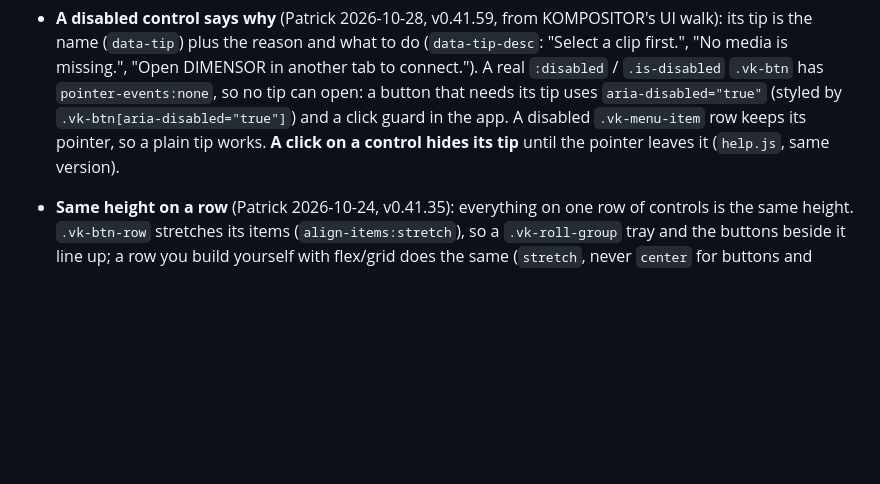
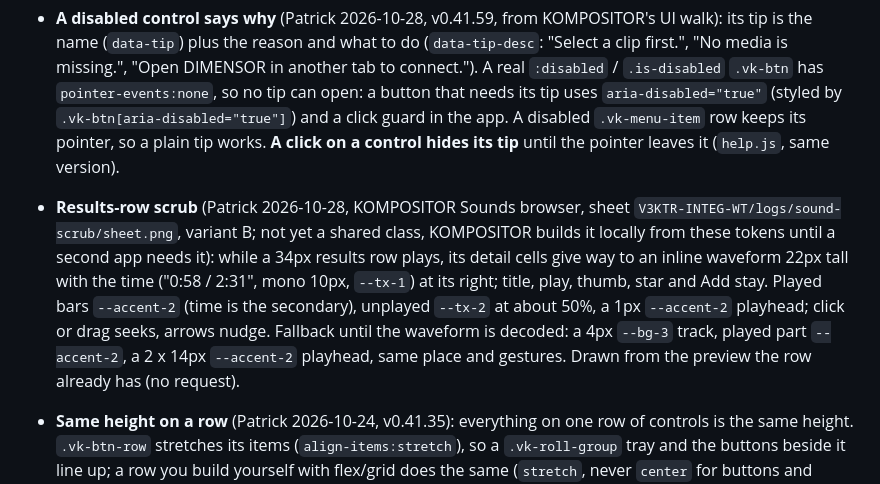
Before and after one commit to PTRKMRTN/V3KTR-design, a Markdown page: AGENTS.md, the part around the change. Drawn GitHub-style; blank space fills up the shorter version.

Commit message:
AGENTS: results-row scrub pattern (KOMPOSITOR Sounds)
Co-Authored-By: Claude Sonnet 5.5 <noreply@anthropic.com>

```diff
--- a/AGENTS.md
+++ b/AGENTS.md
@@ -95,6 +95,7 @@ outranks them silently, e.g. a `.vs-group-title` going grey. Wrap local descenda
 - **Music lane and react block** (v0.41.58; `docs/MUSIC-LANE-REACTIONS.md`): event markers on a lane are `.vk-lane` + `.vk-lane__mark[data-kind]` (+ `.vk-lane__span`): detected by the machine = the secondary, placed or moved by the person = the accent (`.is-hand`), selected = white with an accent ring; 24px hit area. A per-setting "react to the music" control is the `react` icon toggle at the right end of the row plus a `.vk-react` block (Source, Amount, Feel) under it. Reactions are off by default.
 - **Drawer bar and section-row switch** (Patrick 2026-10-28, DIMENSOR Library; mockup `V3KTR-COWORK/reports/drawer-toggle/drawer2.png`, option A): a collapsible drawer's bar is the `.vk-sec-head` title, then its group `.vk-chip`s (6px apart, 22px after the title), then at the right end a `.vk-btn.vk-btn--sm` with the `up` icon + "Show <name>" when closed, the `down` icon + "Hide <name>" when open (MENU_ICONS up/down, 14px, same spot in both states, `aria-expanded`). Closed: no chip filled; a chip click opens the drawer on that group. Open: the shown group's chip is `.is-active`; a chip click switches group. No new classes. A switch under a section's action row is the existing `.vk-tog-row` + `.vk-switch`.
 - **A disabled control says why** (Patrick 2026-10-28, v0.41.59, from KOMPOSITOR's UI walk): its tip is the name (`data-tip`) plus the reason and what to do (`data-tip-desc`: "Select a clip first.", "No media is missing.", "Open DIMENSOR in another tab to connect."). A real `:disabled` / `.is-disabled` `.vk-btn` has `pointer-events:none`, so no tip can open: a button that needs its tip uses `aria-disabled="true"` (styled by `.vk-btn[aria-disabled="true"]`) and a click guard in the app. A disabled `.vk-menu-item` row keeps its pointer, so a plain tip works. **A click on a control hides its tip** until the pointer leaves it (`help.js`, same version).
+- **Results-row scrub** (Patrick 2026-10-28, KOMPOSITOR Sounds browser, sheet `V3KTR-INTEG-WT/logs/sound-scrub/sheet.png`, variant B; not yet a shared class, KOMPOSITOR builds it locally from these tokens until a second app needs it): while a 34px results row plays, its detail cells give way to an inline waveform 22px tall with the time ("0:58 / 2:31", mono 10px, `--tx-1`) at its right; title, play, thumb, star and Add stay. Played bars `--accent-2` (time is the secondary), unplayed `--tx-2` at about 50%, a 1px `--accent-2` playhead; click or drag seeks, arrows nudge. Fallback until the waveform is decoded: a 4px `--bg-3` track, played part `--accent-2`, a 2 x 14px `--accent-2` playhead, same place and gestures. Drawn from the preview the row already has (no request).
 - **Same height on a row** (Patrick 2026-10-24, v0.41.35): everything on one row of controls is the same height. `.vk-btn-row` stretches its items (`align-items:stretch`), so a `.vk-roll-group` tray and the buttons beside it line up; a row you build yourself with flex/grid does the same (`stretch`, never `center` for buttons and trays).
 - **Workspace separators are 2px** (Patrick 2026-10-01): lines that divide the workspace into areas use `--stroke` (2px) in `--line`; `.vk-sep` / `.vk-sep--v`. Where they divide frames, place them by the Workspace frames rule below (`.vk-fsep`). Control outlines aren't separators.
 - **Panel sections** (v0.32.0, Patrick 2026-10-03): space alone groups them, **no divider lines** (with many sections they turn to noise; v0.31.x's 2px lines are retired). A panel is a run of `.vk-section` blocks: `--sec-pad` (22px) at the sides and at the panel's top and bottom, `--sec-gap` (33px) from one section's last control to the next title, and the title (`.vk-sec-head` / `.vk-sec-label`) `--sec-head-gap` (14px) above its first control, so a title always reads with the controls below it. The panel adds no padding of its own around sections. **A sub-heading inside a section** (`.vk-sec-sub`, or `.vk-micro-label.vk-sub-head`; v0.41.49): `--sub-head-gap` (22px) above it and 6px to its control, wherever it sits (even as the first child of a row wrapper); none directly after a section title (the title's 14px holds); a `.vk-seg` right after it loses its own 19px margin. Keep the group in plain block flow: a wrapper that makes its own box (flex, grid, flow-root) does not collapse the control margin above, so the gap there reads 25px, not 22; an inline element above it (a textarea sits on its text line) adds its line gap (about 4px, 26px seen in KOMPOSITOR). Never space titles with ad-hoc margins. Keep sections in block flow (the gap relies on margins collapsing with a control's own 3px). CSS `app/sections.css` (pullable; in `dist/app.css`). Tested: `node test/sections.test.mjs`.
```
